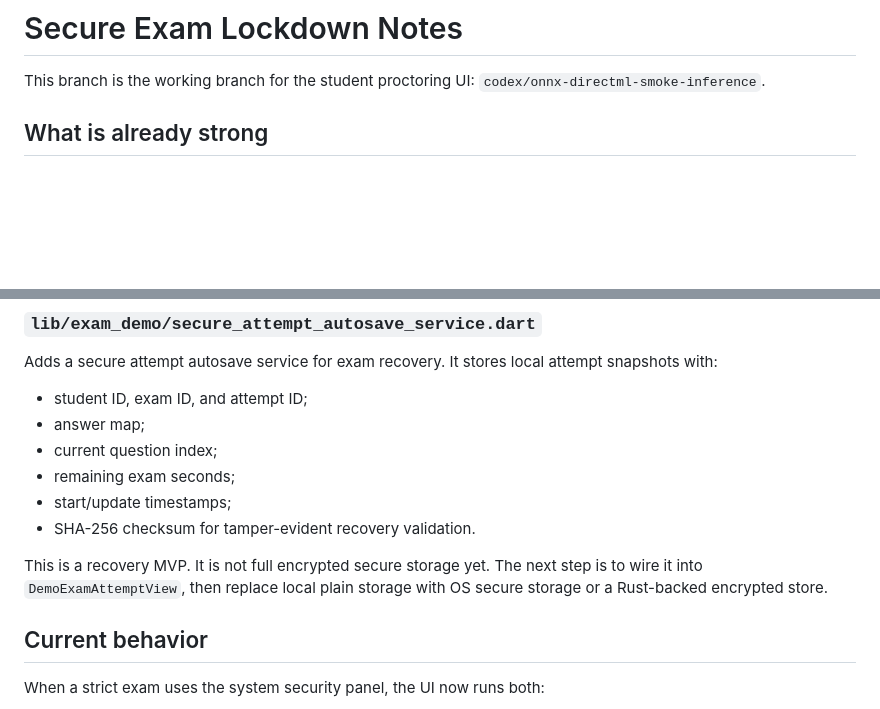
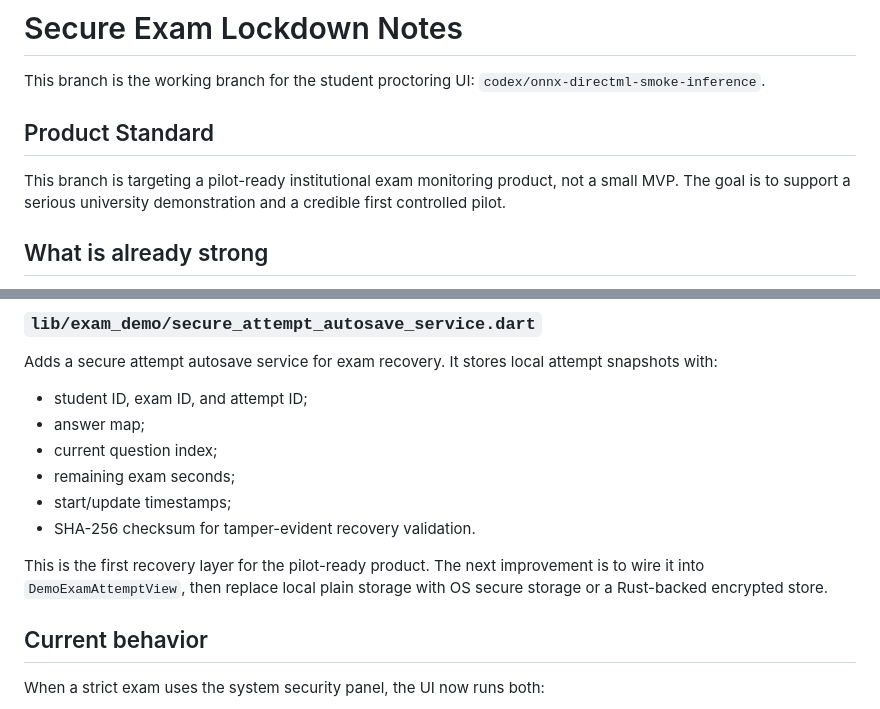
Before and after one commit to Bkzazzau1/student_ui_demo, a Markdown page: docs/secure_exam_lockdown_notes.md, 2 parts joined by grey strips. GitHub-like rendering; blank space fills up the shorter version.

Commit message:
Reframe recovery notes beyond MVP

```diff
--- a/docs/secure_exam_lockdown_notes.md
+++ b/docs/secure_exam_lockdown_notes.md
@@ -1,6 +1,10 @@
 # Secure Exam Lockdown Notes
 
 This branch is the working branch for the student proctoring UI: `codex/onnx-directml-smoke-inference`.
+
+## Product Standard
+
+This branch is targeting a pilot-ready institutional exam monitoring product, not a small MVP. The goal is to support a serious university demonstration and a credible first controlled pilot.
 
 ## What is already strong
 
@@ -48,7 +52,7 @@ Adds a secure attempt autosave service for exam recovery. It stores local attemp
 - start/update timestamps;
 - SHA-256 checksum for tamper-evident recovery validation.
 
-This is a recovery MVP. It is not full encrypted secure storage yet. The next step is to wire it into `DemoExamAttemptView`, then replace local plain storage with OS secure storage or a Rust-backed encrypted store.
+This is the first recovery layer for the pilot-ready product. The next improvement is to wire it into `DemoExamAttemptView`, then replace local plain storage with OS secure storage or a Rust-backed encrypted store.
 
 ## Current behavior
 
```
